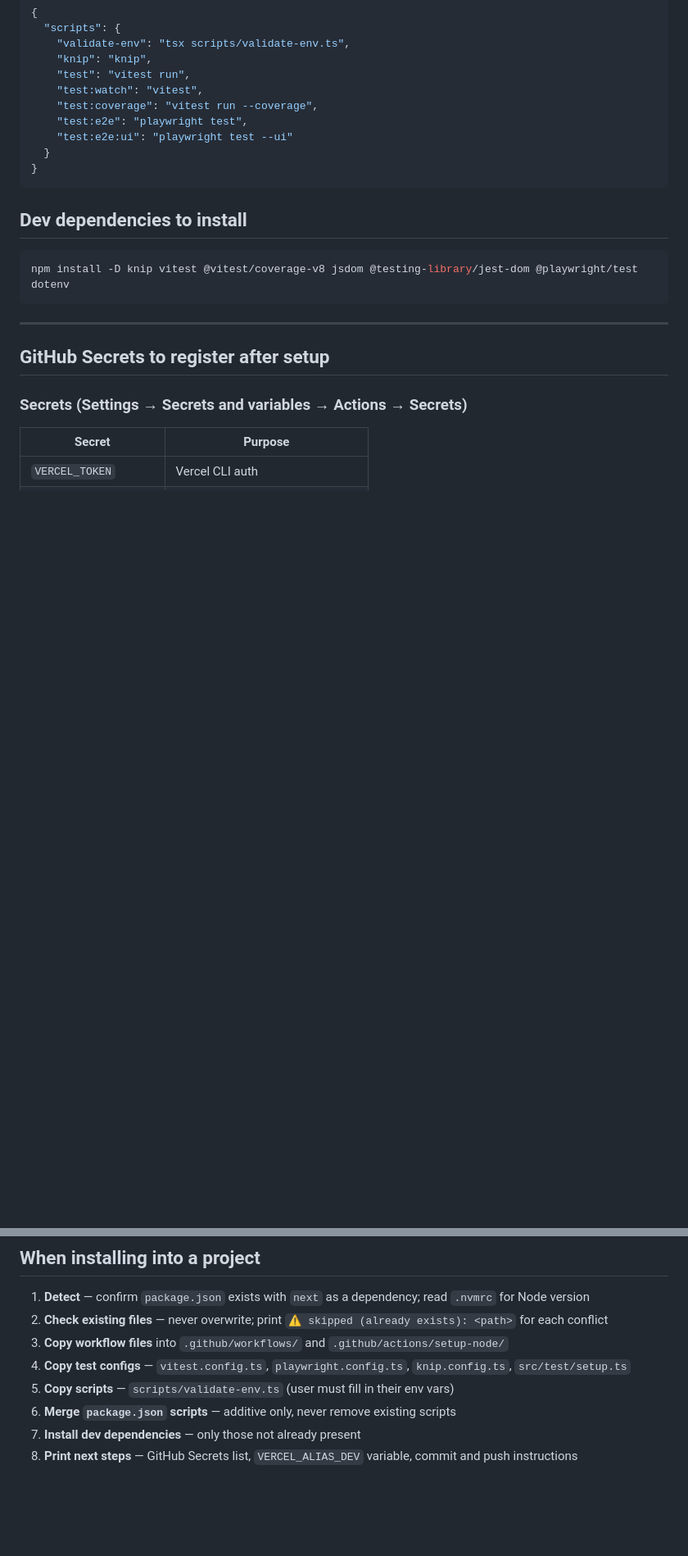
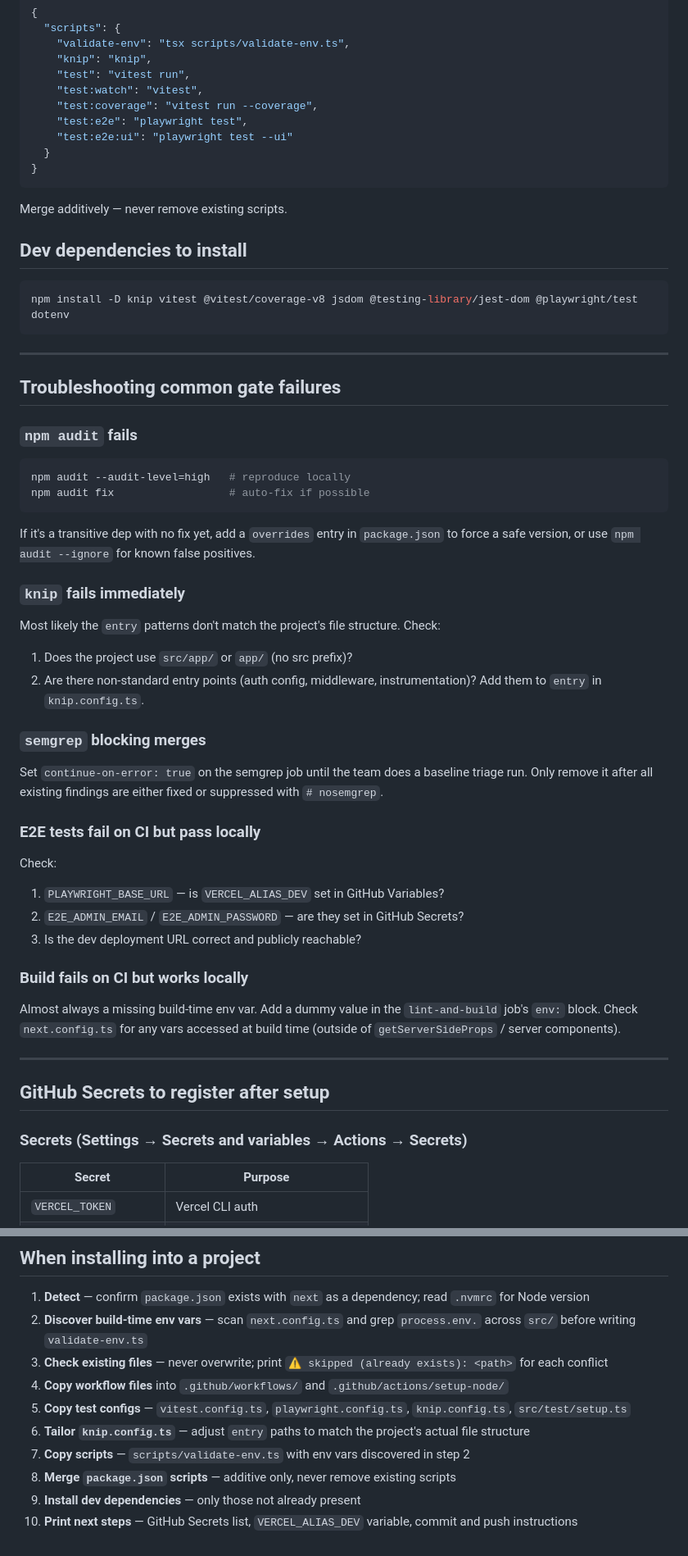
Before and after one commit to liveedevteam/nextjs-cicd-skill, a Markdown page: skills/nextjs-cicd/SKILL.md, 2 parts joined by grey strips. Shown at 82% size. Rendered like a GitHub page; blank space fills up the shorter version.

````diff
--- a/skills/nextjs-cicd/SKILL.md
+++ b/skills/nextjs-cicd/SKILL.md
@@ -515,11 +567,42 @@ console.log("✅ All required environment variables are present.")
 }
 ```
 
+Merge additively — never remove existing scripts.
+
 ## Dev dependencies to install
 
 ```bash
 npm install -D knip vitest @vitest/coverage-v8 jsdom @testing-library/jest-dom @playwright/test dotenv
 ```
+
+---
+
+## Troubleshooting common gate failures
+
+### `npm audit` fails
+```bash
+npm audit --audit-level=high   # reproduce locally
+npm audit fix                  # auto-fix if possible
+```
+If it's a transitive dep with no fix yet, add a `overrides` entry in `package.json` to force a safe version, or use `npm audit --ignore` for known false positives.
+
+### `knip` fails immediately
+Most likely the `entry` patterns don't match the project's file structure. Check:
+1. Does the project use `src/app/` or `app/` (no src prefix)?
+2. Are there non-standard entry points (auth config, middleware, instrumentation)?
+Add them to `entry` in `knip.config.ts`.
+
+### `semgrep` blocking merges
+Set `continue-on-error: true` on the semgrep job until the team does a baseline triage run. Only remove it after all existing findings are either fixed or suppressed with `# nosemgrep`.
+
+### E2E tests fail on CI but pass locally
+Check:
+1. `PLAYWRIGHT_BASE_URL` — is `VERCEL_ALIAS_DEV` set in GitHub Variables?
+2. `E2E_ADMIN_EMAIL` / `E2E_ADMIN_PASSWORD` — are they set in GitHub Secrets?
+3. Is the dev deployment URL correct and publicly reachable?
+
+### Build fails on CI but works locally
+Almost always a missing build-time env var. Add a dummy value in the `lint-and-build` job's `env:` block. Check `next.config.ts` for any vars accessed at build time (outside of `getServerSideProps` / server components).
 
 ---
 
@@ -566,10 +649,12 @@ gh run list --repo <owner>/<repo> --limit 5
 ## When installing into a project
 
 1. **Detect** — confirm `package.json` exists with `next` as a dependency; read `.nvmrc` for Node version
-2. **Check existing files** — never overwrite; print `⚠ skipped (already exists): <path>` for each conflict
-3. **Copy workflow files** into `.github/workflows/` and `.github/actions/setup-node/`
-4. **Copy test configs** — `vitest.config.ts`, `playwright.config.ts`, `knip.config.ts`, `src/test/setup.ts`
-5. **Copy scripts** — `scripts/validate-env.ts` (user must fill in their env vars)
-6. **Merge `package.json` scripts** — additive only, never remove existing scripts
-7. **Install dev dependencies** — only those not already present
-8. **Print next steps** — GitHub Secrets list, `VERCEL_ALIAS_DEV` variable, commit and push instructions
+2. **Discover build-time env vars** — scan `next.config.ts` and grep `process.env.` across `src/` before writing `validate-env.ts`
+3. **Check existing files** — never overwrite; print `⚠ skipped (already exists): <path>` for each conflict
+4. **Copy workflow files** into `.github/workflows/` and `.github/actions/setup-node/`
+5. **Copy test configs** — `vitest.config.ts`, `playwright.config.ts`, `knip.config.ts`, `src/test/setup.ts`
+6. **Tailor `knip.config.ts`** — adjust `entry` paths to match the project's actual file structure
+7. **Copy scripts** — `scripts/validate-env.ts` with env vars discovered in step 2
+8. **Merge `package.json` scripts** — additive only, never remove existing scripts
+9. **Install dev dependencies** — only those not already present
+10. **Print next steps** — GitHub Secrets list, `VERCEL_ALIAS_DEV` variable, commit and push instructions
````
Also changed, not shown: other parts of skills/nextjs-cicd/SKILL.md (+70 -18 lines).
